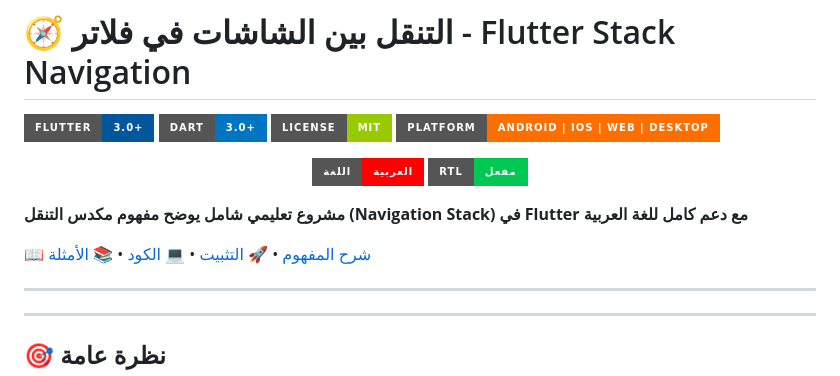
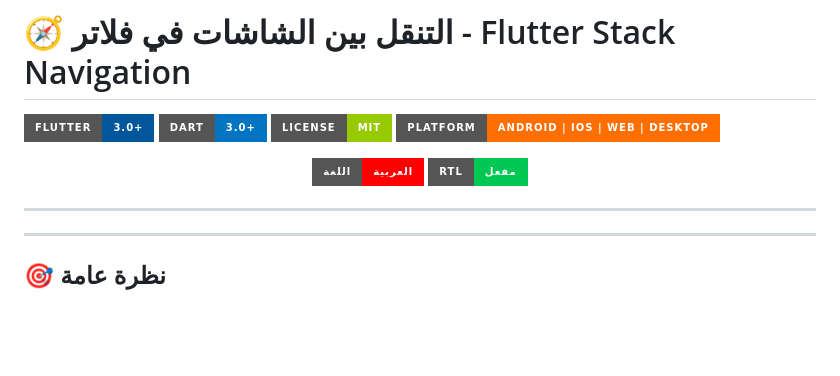
Before and after one commit to odaifaiz/MOBILE-APP-DEVELOPMENT_APP2_Basic-_Stack_-Navigation, a Markdown page: README.md, the part around one of its changes. Rendered like a GitHub page; badges without logos; blank space fills up the shorter version.

```diff
--- a/README.md
+++ b/README.md
@@ -13,9 +13,6 @@ readme_content = """<div align="center">
   <img src="https://img.shields.io/badge/RTL-مفعل-00C853?style=for-the-badge" alt="RTL" />
 </p>
 
-**مشروع تعليمي شامل يوضح مفهوم مكدس التنقل (Navigation Stack) في Flutter مع دعم كامل للغة العربية**
-
-[📖 شرح المفهوم](#-مفهوم-مكدس-التنقل) • [🚀 التثبيت](#-التثبيت) • [💻 الكود](#-هيكل-المشروع) • [📚 الأمثلة](#-أمثلة-الاستخدام)
 
 </div>
 
```
Also changed, not shown: other parts of README.md (+1 -1 lines).
